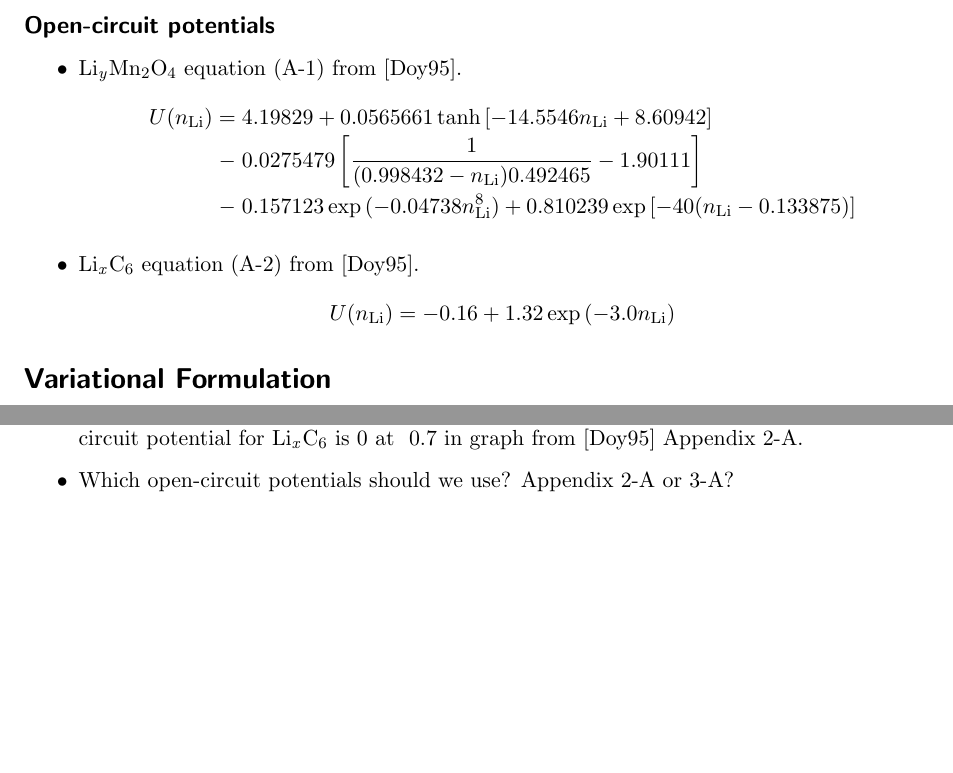
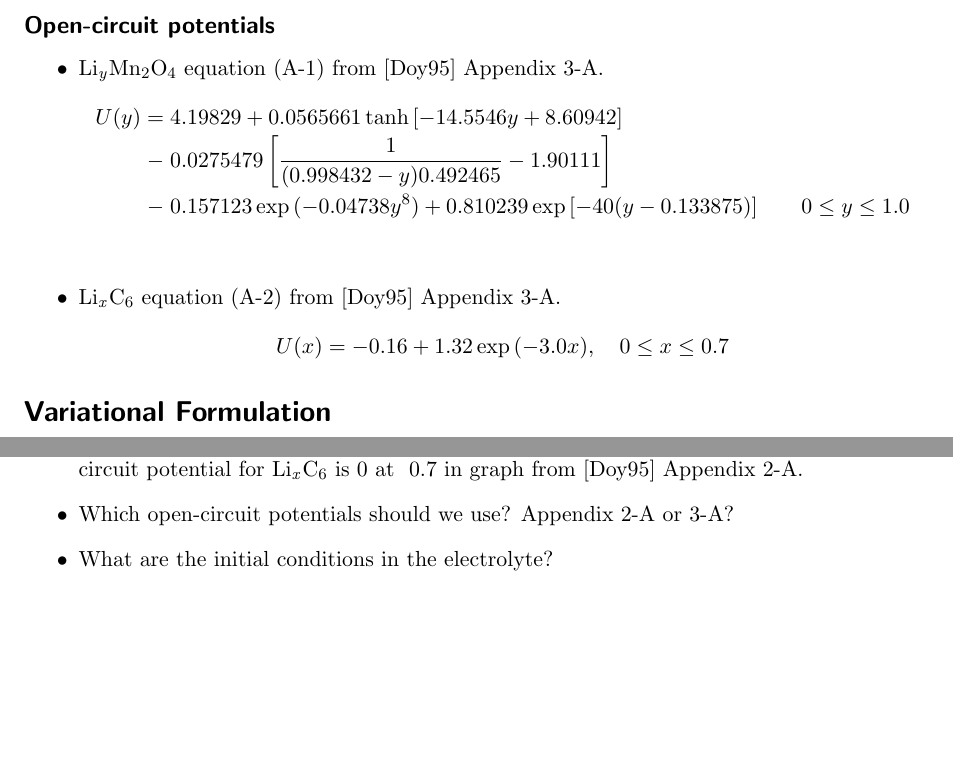
Before and after one commit to bschwb/ngs_lithium_battery, a LaTeX document (model.tex): two parts of pages 2 and 4 of 4 before the commit and two parts of pages 2 and 4 of 5 after it, joined at a grey line, cut so that both start at the same text, the shorter picture padded with empty space. Compiled offline with pdfLaTeX.

Commit message:
Add some points to the open-circuit potentials

```diff
--- a/model.tex
+++ b/model.tex
@@ -54,15 +54,16 @@ Further relations and equations:
 
 \subsection*{Open-circuit potentials}
 \begin{itemize}
-  \item \ce{Li_yMn_2O_4} equation (A-1) from~\cite{doyle95}.
+  \item \ce{Li_yMn_2O_4} equation (A-1) from~\cite{doyle95} Appendix 3-A.
     \begin{IEEEeqnarray*}{rCl}
-      U(\n) &=& 4.19829 + 0.0565661 \tanh{[-14.5546 \n + 8.60942]} \\
-      &-& 0.0275479 \left[ \frac{1}{(0.998432-\n)0.492465}-1.90111 \right] \\
-      &-& 0.157123 \exp{(-0.04738 \n^8)} + 0.810239 \exp{[-40(\n-0.133875)]}
+      U(y) &=& 4.19829 + 0.0565661 \tanh{[-14.5546 y + 8.60942]} \\
+      &-& 0.0275479 \left[ \frac{1}{(0.998432-y)0.492465}-1.90111 \right]\\
+      &-& 0.157123 \exp{(-0.04738 y^8)} + 0.810239 \exp{[-40(y-0.133875)]}
+      \qquad 0 \leq y \leq 1.0 \\
     \end{IEEEeqnarray*}
 
-  \item \ce{Li_xC_6} equation (A-2) from~\cite{doyle95}.
-    \[ U(\n) = -0.16 + 1.32 \exp{(-3.0 \n)}\]
+  \item \ce{Li_xC_6} equation (A-2) from~\cite{doyle95} Appendix 3-A.
+    \[ U(x) = -0.16 + 1.32 \exp{(-3.0 x)}, \quad 0 \leq x \leq 0.7\]
 
 \end{itemize}
 
@@ -202,6 +203,8 @@ $I_0$ discharge current some multiple of battery capacity \si{\mA\hour}
 
 \item Which open-circuit potentials should we use? Appendix 2-A or 3-A?
 
+\item What are the initial conditions in the electrolyte?
+
 \end{itemize}
 
 \bibliography{model}{}
```
Also changed, not shown: 1 other file.
